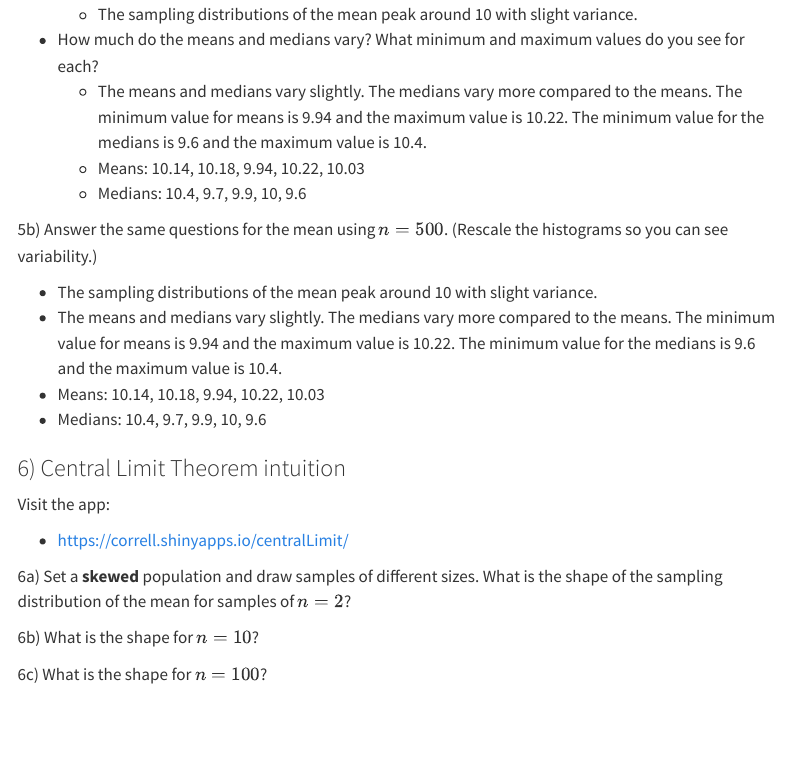
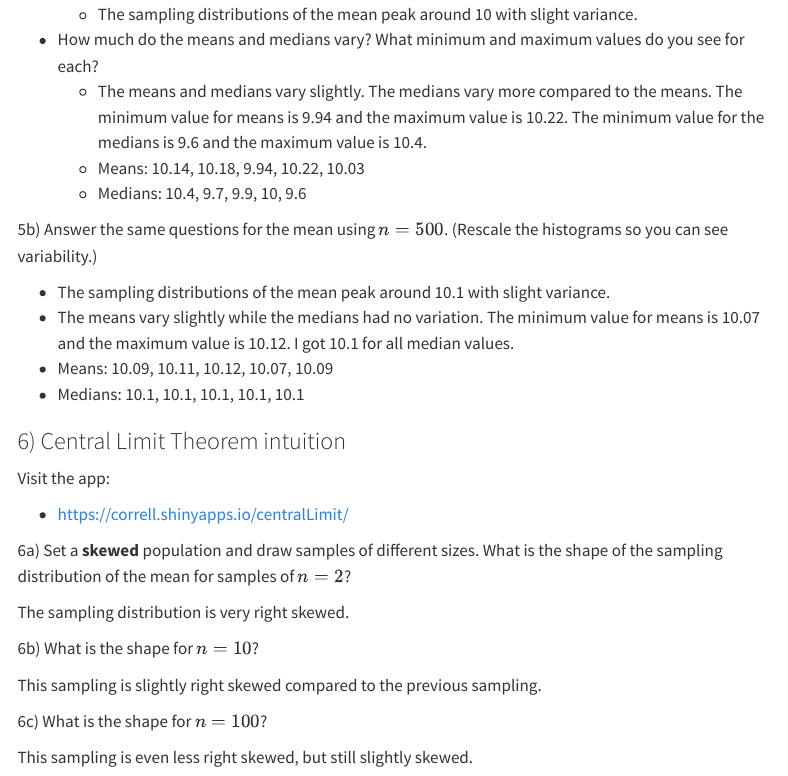
Before and after one commit to kaylynnhiller/stats1, a Quarto document (homework/HW02.qmd): the page in a window 1100 px wide, from 12350 px down. Rendered offline with R 4.5, knitr and Pandoc in place of Quarto, with nearby package versions; menus at the side of the page are left out; common packages that the code uses without loading them are loaded.

Commit message:
finished questions 5 and 6

```diff
--- a/homework/HW02.qmd
+++ b/homework/HW02.qmd
@@ -496,10 +496,10 @@ Visit the app:
 
 5b) Answer the same questions for the mean using $n = 500$. (Rescale the histograms so you can see variability.)
 
--   The sampling distributions of the mean peak around 10 with slight variance.
--   The means and medians vary slightly. The medians vary more compared to the means. The minimum value for means is 9.94 and the maximum value is 10.22. The minimum value for the medians is 9.6 and the maximum value is 10.4.
--   Means: 10.14, 10.18, 9.94, 10.22, 10.03
--   Medians: 10.4, 9.7, 9.9, 10, 9.6
+-   The sampling distributions of the mean peak around 10.1 with slight variance.
+-   The means vary slightly while the medians had no variation. The minimum value for means is 10.07 and the maximum value is 10.12. I got 10.1 for all median values.
+-   Means: 10.09, 10.11, 10.12, 10.07, 10.09
+-   Medians: 10.1, 10.1, 10.1, 10.1, 10.1
 
 ### 6) Central Limit Theorem intuition
 
@@ -509,6 +509,12 @@ Visit the app:
 
 6a) Set a **skewed** population and draw samples of different sizes. What is the shape of the sampling distribution of the mean for samples of $n = 2$?
 
+The sampling distribution is very right skewed.
+
 6b) What is the shape for $n = 10$?
 
+This sampling is slightly right skewed compared to the previous sampling.
+
 6c) What is the shape for $n = 100$?
+
+This sampling is even less right skewed, but still slightly skewed.
```
